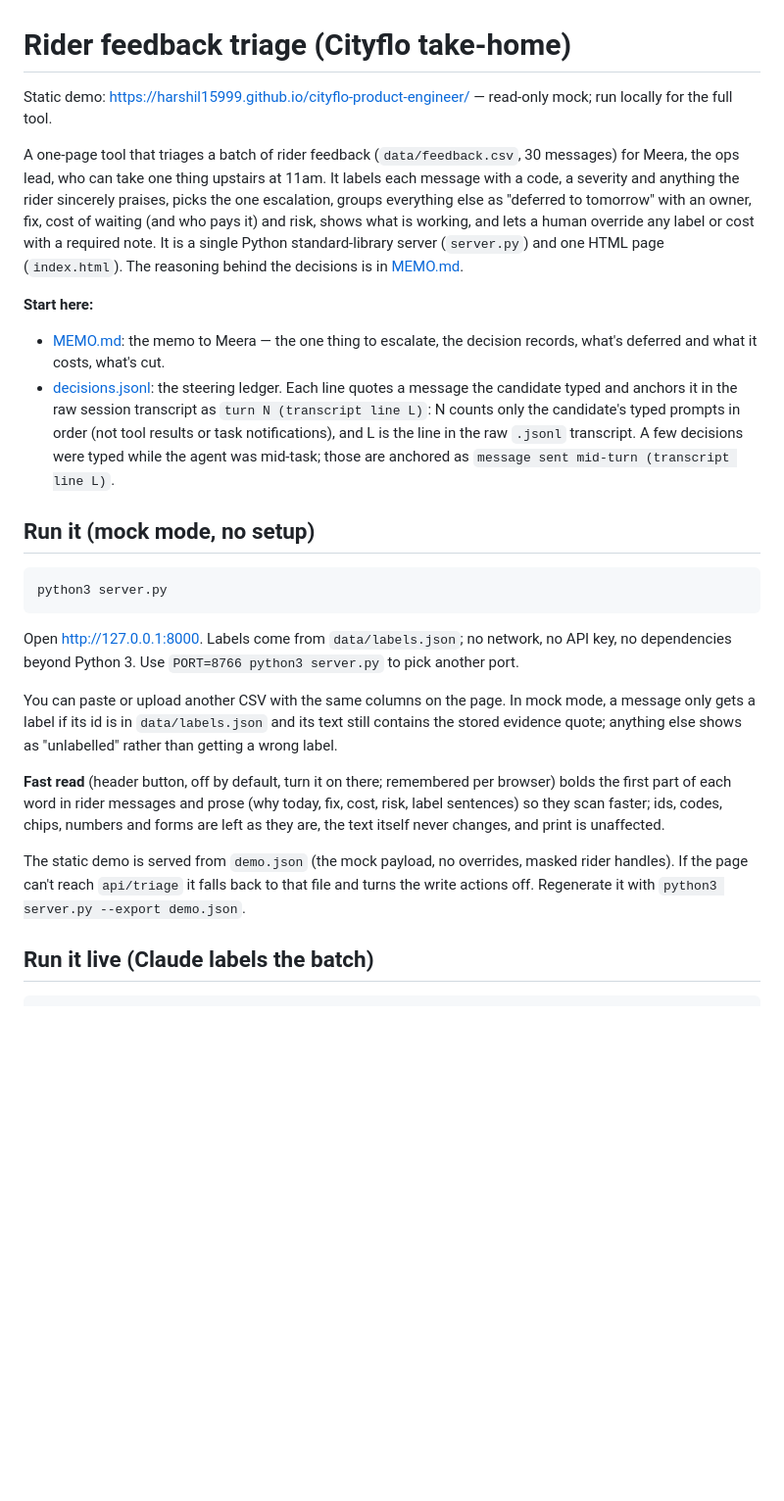
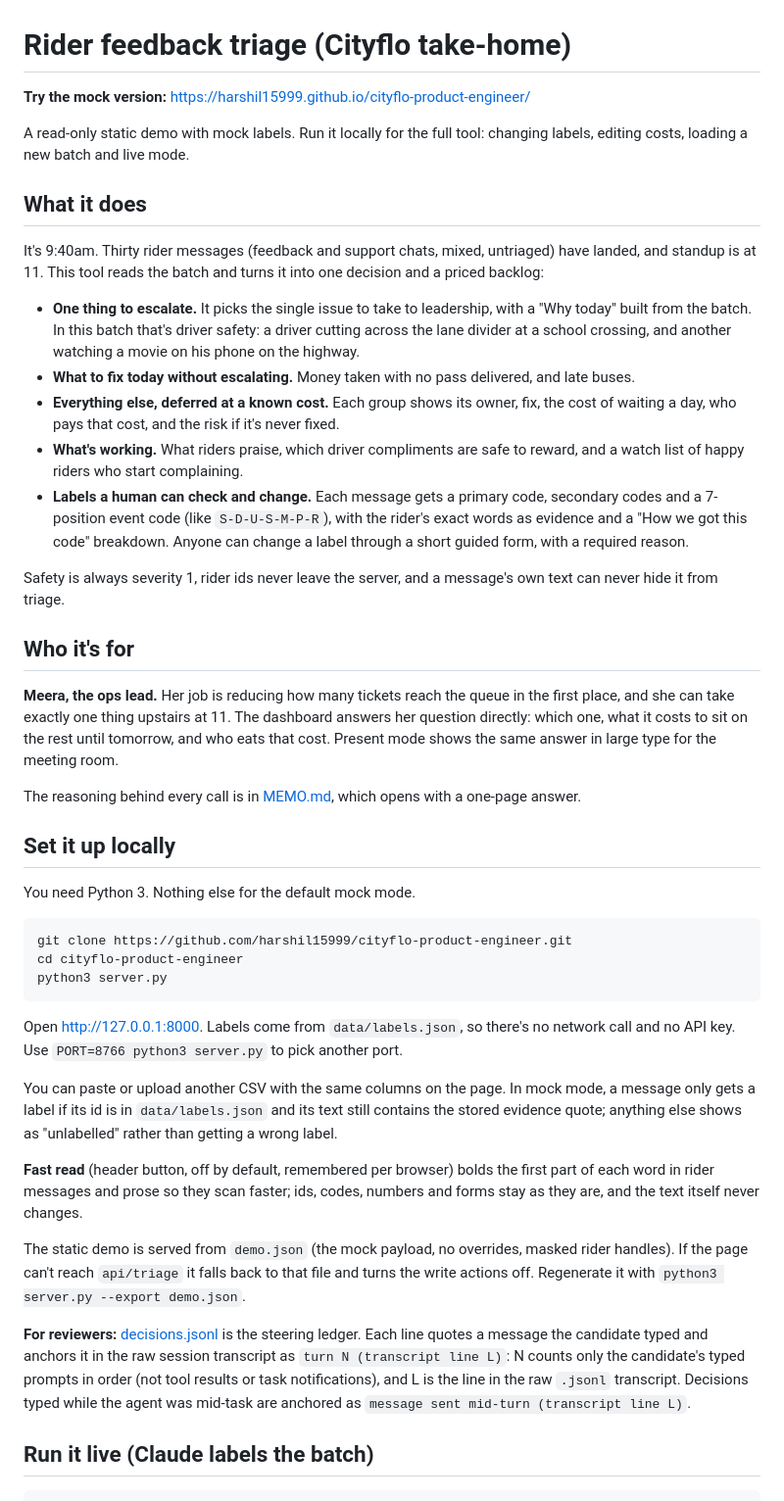
Before and after one commit to harshil15999/cityflo-product-engineer, a Markdown page: README.md, the part around the change. Shown at 98% size. Drawn GitHub-style; blank space fills up the shorter version.

Commit message:
README: lead with the mock link, what it does, who it's for and local setup
Co-Authored-By: Claude Opus 5.5 <noreply@anthropic.com>

````diff
--- a/README.md
+++ b/README.md
@@ -1,26 +1,46 @@
 # Rider feedback triage (Cityflo take-home)
 
-Static demo: https://harshil15999.github.io/cityflo-product-engineer/ — read-only mock; run locally for the full tool.
+**Try the mock version:** https://harshil15999.github.io/cityflo-product-engineer/
 
-A one-page tool that triages a batch of rider feedback (`data/feedback.csv`, 30 messages) for Meera, the ops lead, who can take one thing upstairs at 11am. It labels each message with a code, a severity and anything the rider sincerely praises, picks the one escalation, groups everything else as "deferred to tomorrow" with an owner, fix, cost of waiting (and who pays it) and risk, shows what is working, and lets a human override any label or cost with a required note. It is a single Python standard-library server (`server.py`) and one HTML page (`index.html`). The reasoning behind the decisions is in [MEMO.md](MEMO.md).
+A read-only static demo with mock labels. Run it locally for the full tool: changing labels, editing costs, loading a new batch and live mode.
 
-**Start here:**
-- [MEMO.md](MEMO.md): the memo to Meera — the one thing to escalate, the decision records, what's deferred and what it costs, what's cut.
-- [decisions.jsonl](decisions.jsonl): the steering ledger. Each line quotes a message the candidate typed and anchors it in the raw session transcript as `turn N (transcript line L)`: N counts only the candidate's typed prompts in order (not tool results or task notifications), and L is the line in the raw `.jsonl` transcript. A few decisions were typed while the agent was mid-task; those are anchored as `message sent mid-turn (transcript line L)`.
+## What it does
 
-## Run it (mock mode, no setup)
+It's 9:40am. Thirty rider messages (feedback and support chats, mixed, untriaged) have landed, and standup is at 11. This tool reads the batch and turns it into one decision and a priced backlog:
+
+- **One thing to escalate.** It picks the single issue to take to leadership, with a "Why today" built from the batch. In this batch that's driver safety: a driver cutting across the lane divider at a school crossing, and another watching a movie on his phone on the highway.
+- **What to fix today without escalating.** Money taken with no pass delivered, and late buses.
+- **Everything else, deferred at a known cost.** Each group shows its owner, fix, the cost of waiting a day, who pays that cost, and the risk if it's never fixed.
+- **What's working.** What riders praise, which driver compliments are safe to reward, and a watch list of happy riders who start complaining.
+- **Labels a human can check and change.** Each message gets a primary code, secondary codes and a 7-position event code (like `S-D-U-S-M-P-R`), with the rider's exact words as evidence and a "How we got this code" breakdown. Anyone can change a label through a short guided form, with a required reason.
+
+Safety is always severity 1, rider ids never leave the server, and a message's own text can never hide it from triage.
+
+## Who it's for
+
+**Meera, the ops lead.** Her job is reducing how many tickets reach the queue in the first place, and she can take exactly one thing upstairs at 11. The dashboard answers her question directly: which one, what it costs to sit on the rest until tomorrow, and who eats that cost. Present mode shows the same answer in large type for the meeting room.
+
+The reasoning behind every call is in [MEMO.md](MEMO.md), which opens with a one-page answer.
+
+## Set it up locally
+
+You need Python 3. Nothing else for the default mock mode.
 
 ```
+git clone https://github.com/harshil15999/cityflo-product-engineer.git
+cd cityflo-product-engineer
 python3 server.py
 ```
 
-Open http://127.0.0.1:8000. Labels come from `data/labels.json`; no network, no API key, no dependencies beyond Python 3. Use `PORT=8766 python3 server.py` to pick another port.
+Open http://127.0.0.1:8000. Labels come from `data/labels.json`, so there's no network call and no API key. Use `PORT=8766 python3 server.py` to pick another port.
 
 You can paste or upload another CSV with the same columns on the page. In mock mode, a message only gets a label if its id is in `data/labels.json` and its text still contains the stored evidence quote; anything else shows as "unlabelled" rather than getting a wrong label.
 
-**Fast read** (header button, off by default, turn it on there; remembered per browser) bolds the first part of each word in rider messages and prose (why today, fix, cost, risk, label sentences) so they scan faster; ids, codes, chips, numbers and forms are left as they are, the text itself never changes, and print is unaffected.
+**Fast read** (header button, off by default, remembered per browser) bolds the first part of each word in rider messages and prose so they scan faster; ids, codes, numbers and forms stay as they are, and the text itself never changes.
 
 The static demo is served from `demo.json` (the mock payload, no overrides, masked rider handles). If the page can't reach `api/triage` it falls back to that file and turns the write actions off. Regenerate it with `python3 server.py --export demo.json`.
+
+**For reviewers:** [decisions.jsonl](decisions.jsonl) is the steering ledger. Each line quotes a message the candidate typed and anchors it in the raw session transcript as `turn N (transcript line L)`: N counts only the candidate's typed prompts in order (not tool results or task notifications), and L is the line in the raw `.jsonl` transcript. Decisions typed while the agent was mid-task are anchored as `message sent mid-turn (transcript line L)`.
 
 ## Run it live (Claude labels the batch)
 
````
